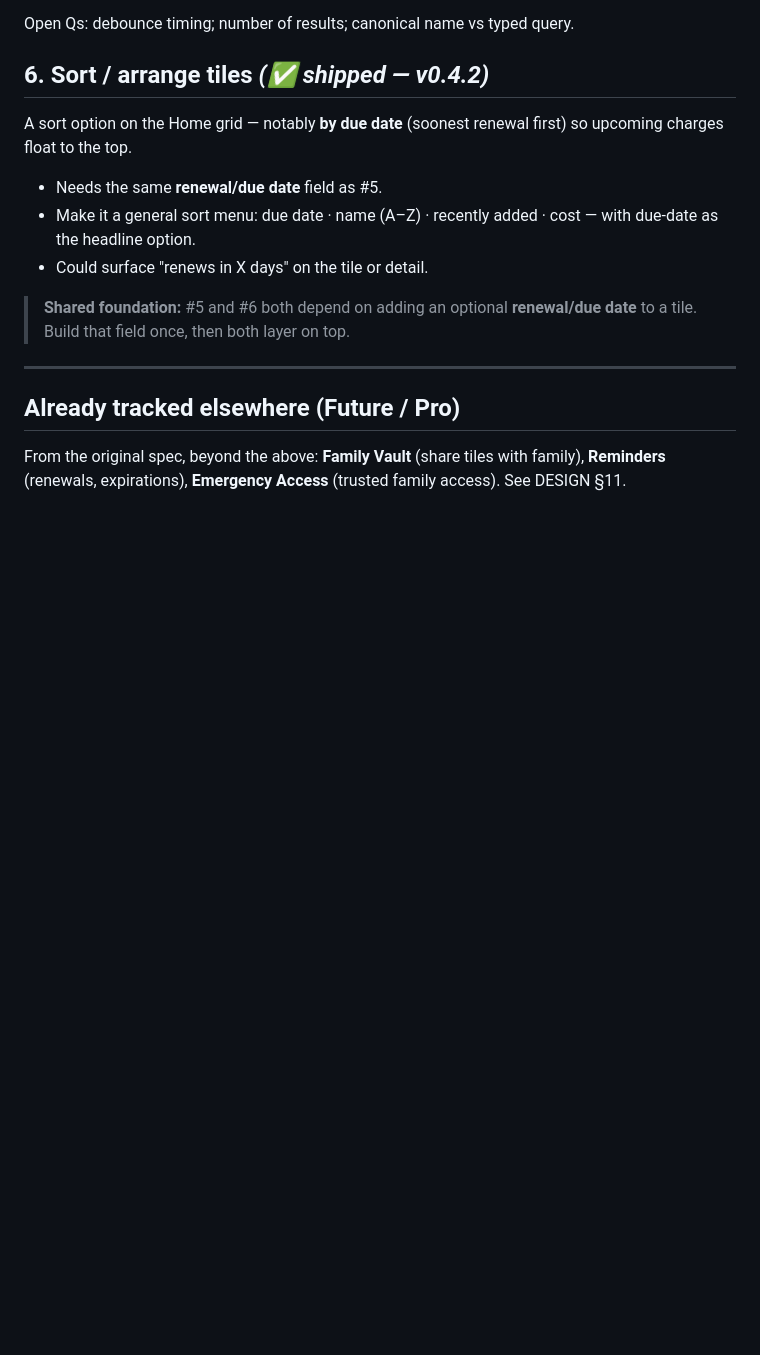
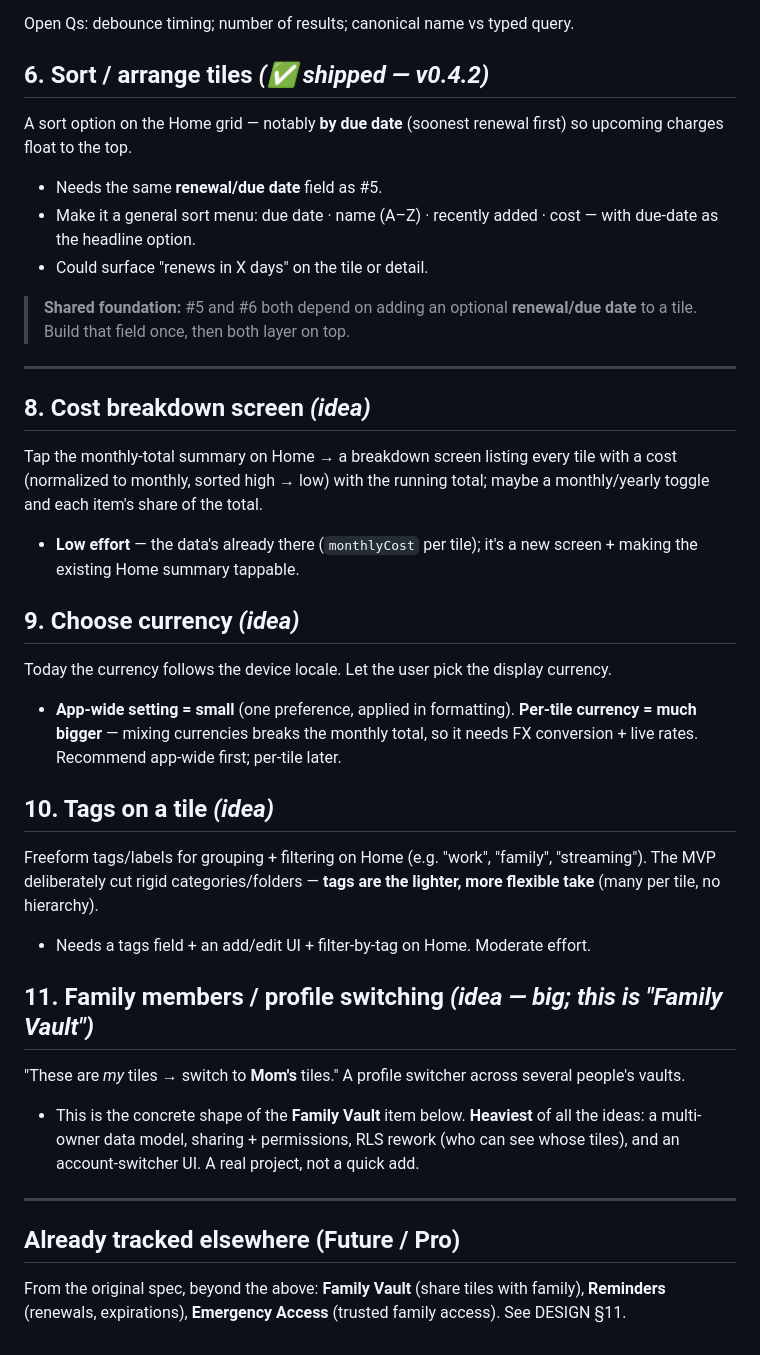
Before and after one commit to toTheMoon247/yona, a Markdown page: docs/roadmap.md, the part around the change. GitHub-like rendering; blank space fills up the shorter version.

Commit message:
Roadmap: cost breakdown, currency choice, tags, family/profile switching
Co-Authored-By: Claude Opus 4.8 (1M context) <noreply@anthropic.com>

```diff
--- a/docs/roadmap.md
+++ b/docs/roadmap.md
@@ -134,6 +134,42 @@ so upcoming charges float to the top.
 
 ---
 
+## 8. Cost breakdown screen  _(idea)_
+
+Tap the monthly-total summary on Home → a breakdown screen listing every tile
+with a cost (normalized to monthly, sorted high → low) with the running total;
+maybe a monthly/yearly toggle and each item's share of the total.
+
+- **Low effort** — the data's already there (`monthlyCost` per tile); it's a new
+  screen + making the existing Home summary tappable.
+
+## 9. Choose currency  _(idea)_
+
+Today the currency follows the device locale. Let the user pick the display currency.
+
+- **App-wide setting = small** (one preference, applied in formatting). **Per-tile
+  currency = much bigger** — mixing currencies breaks the monthly total, so it
+  needs FX conversion + live rates. Recommend app-wide first; per-tile later.
+
+## 10. Tags on a tile  _(idea)_
+
+Freeform tags/labels for grouping + filtering on Home (e.g. "work", "family",
+"streaming"). The MVP deliberately cut rigid categories/folders — **tags are the
+lighter, more flexible take** (many per tile, no hierarchy).
+
+- Needs a tags field + an add/edit UI + filter-by-tag on Home. Moderate effort.
+
+## 11. Family members / profile switching  _(idea — big; this is "Family Vault")_
+
+"These are *my* tiles → switch to **Mom's** tiles." A profile switcher across
+several people's vaults.
+
+- This is the concrete shape of the **Family Vault** item below. **Heaviest** of
+  all the ideas: a multi-owner data model, sharing + permissions, RLS rework (who
+  can see whose tiles), and an account-switcher UI. A real project, not a quick add.
+
+---
+
 ## Already tracked elsewhere (Future / Pro)
 
 From the original spec, beyond the above: **Family Vault** (share tiles with
```
